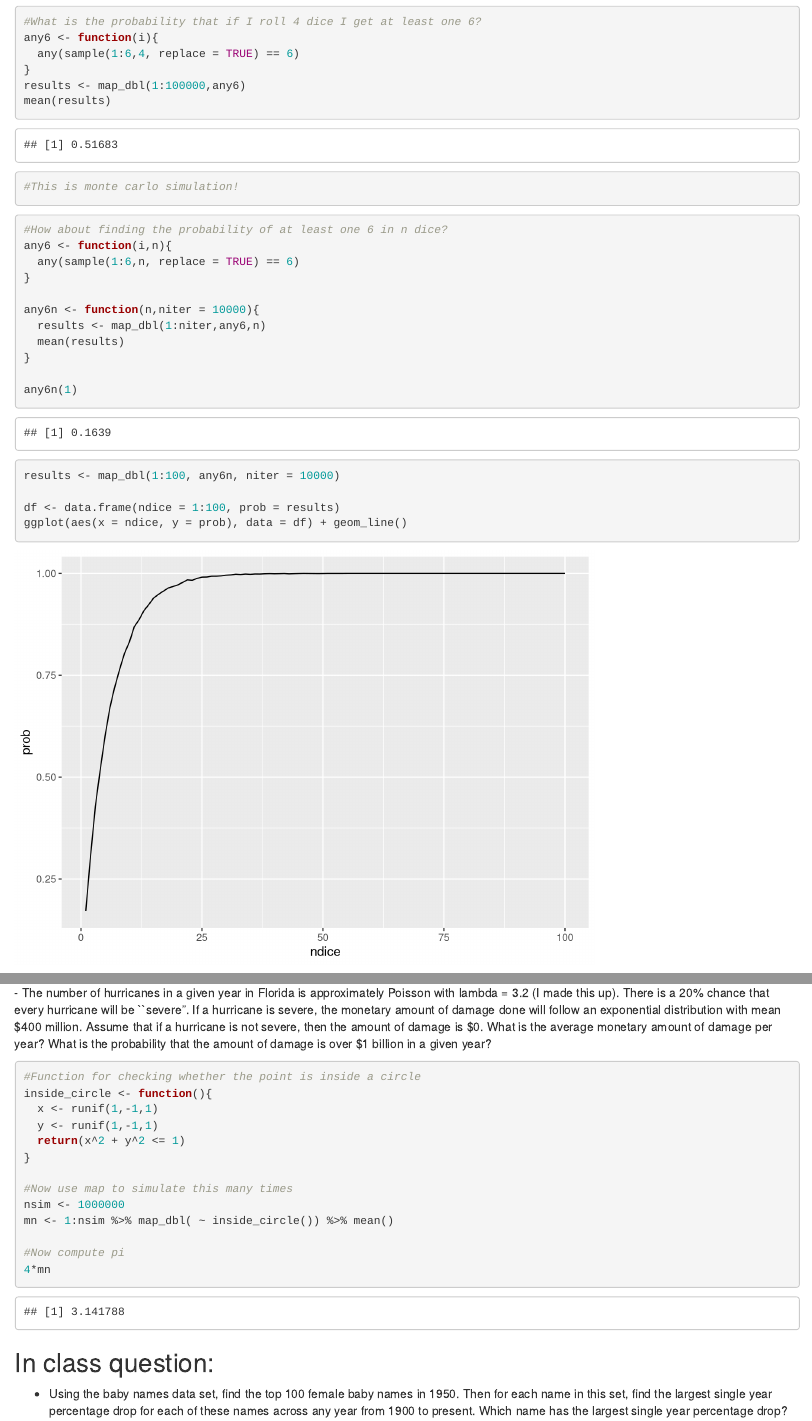
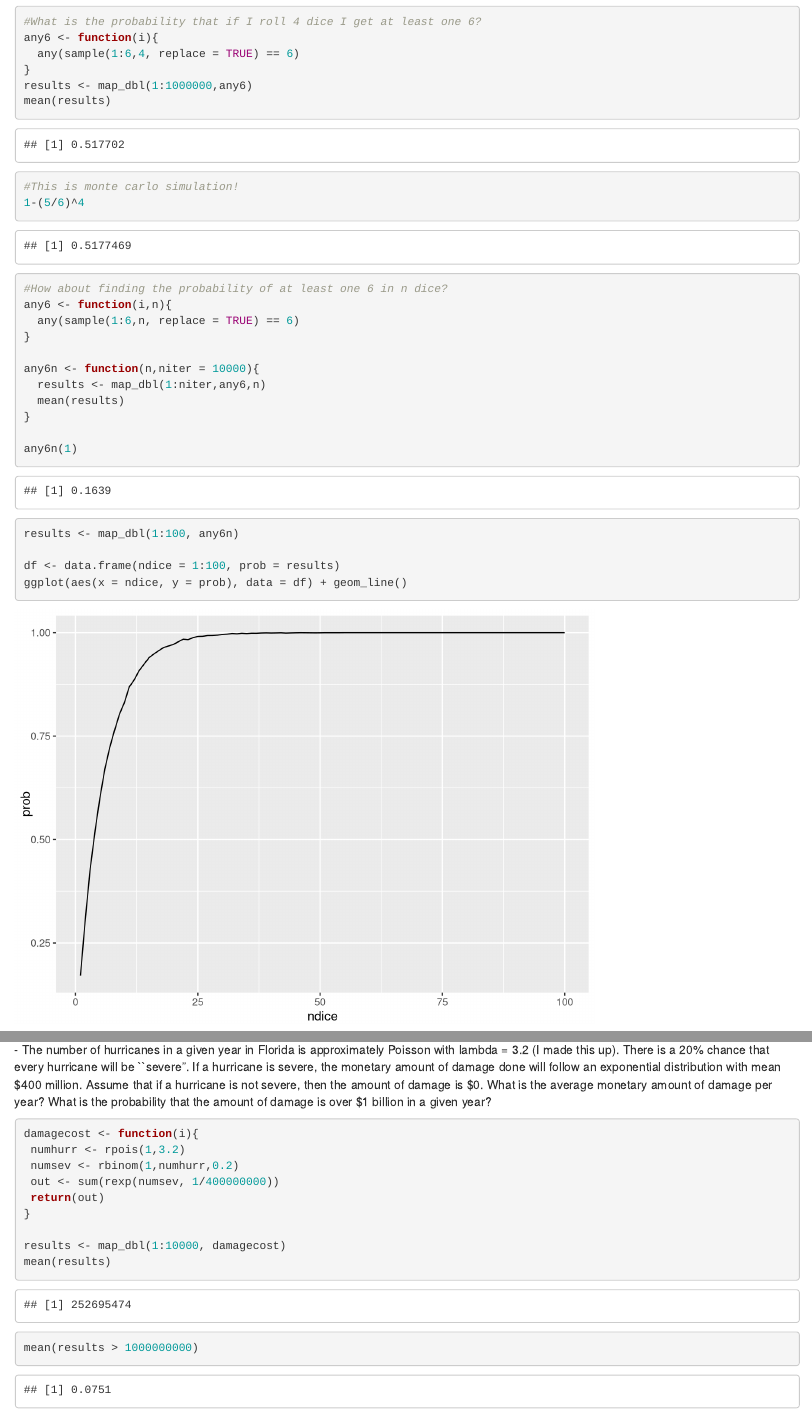
Before and after one commit to gjm112/DSCI101, an R Markdown document (R/iteration.Rmd): the page in a window 1100 px wide, from 6460 px down, and a second part further down, joined at a grey line. Rendered offline with R 4.5, knitr and Pandoc, with nearby package versions; code that draws random numbers runs with fixed seeds of ours; some code elsewhere in the file could not run offline.

Commit message:
Some edits.

````diff
--- a/R/iteration.Rmd
+++ b/R/iteration.Rmd
@@ -266,10 +269,11 @@ runif(5,0,1)
 any6 <- function(i){
   any(sample(1:6,4, replace = TRUE) == 6)
 }
-results <- map_dbl(1:100000,any6)
+results <- map_dbl(1:1000000,any6)
 mean(results)
 
 #This is monte carlo simulation!
+1-(5/6)^4
 ```
 
 ```{r}
@@ -284,7 +288,7 @@ any6n <- function(n,niter = 10000){
 }
 
 any6n(1)
-results <- map_dbl(1:100, any6n, niter = 10000)
+results <- map_dbl(1:100, any6n)
 
 df <- data.frame(ndice = 1:100, prob = results)
 ggplot(aes(x = ndice, y = prob), data = df) + geom_line()
@@ -308,6 +312,19 @@ hist(boots)
  - Randomly sample from a square with side length = 2.  Check to see if the random draw is inside the unit circle.  Use this to simulate pi.
  - The number of hurricanes in a given year in Florida is approximately Poisson with lambda = 3.2 (I made this up).  There is a 20% chance that every hurricane will be ``severe".  If a hurricane is severe, the monetary amount of damage done will follow an exponential distribution with mean \$400 million.  Assume that if a hurricane is not severe, then the amount of damage is \$0.  What is the average monetary amount of damage per year?  What is the probability that the amount of damage is over \$1 billion in a given year?
 
+```{r}
+damagecost <- function(i){
+ numhurr <- rpois(1,3.2)
+ numsev <- rbinom(1,numhurr,0.2)
+ out <- sum(rexp(numsev, 1/400000000))
+ return(out)
+}
+
+results <- map_dbl(1:10000, damagecost)
+mean(results)
+mean(results > 1000000000)
+```
+
 
 
 ```{r}
````
Also changed, not shown: R/iteration.Rmd (4 more changed lines).
